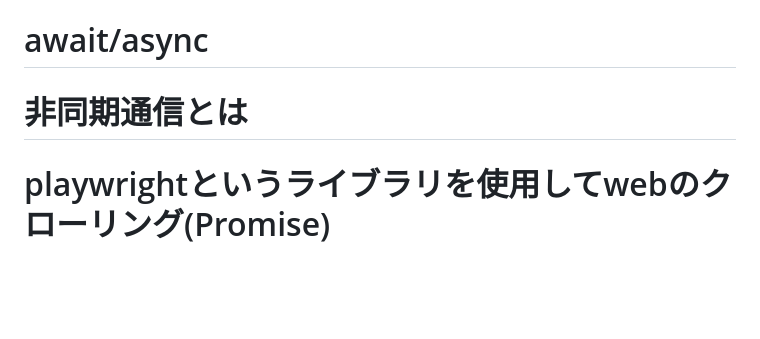
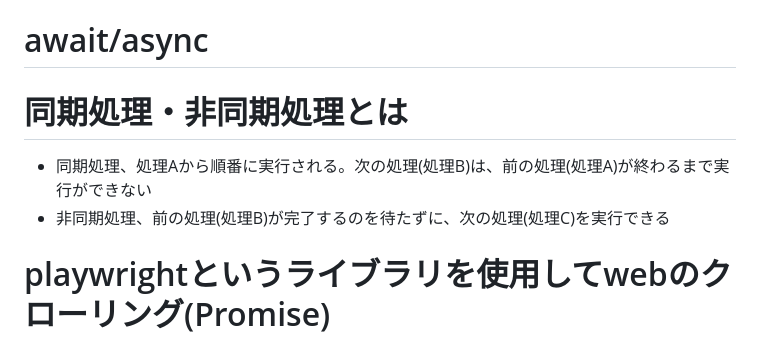
Before and after one commit to jojo232/Sectin3-4-JS-Promise, a Markdown page: README.md, the part around the change. Drawn GitHub-style; blank space fills up the shorter version.

```diff
--- a/README.md
+++ b/README.md
@@ -87,7 +87,9 @@ Created with CodeSandbox
 
 # await/async
 
-# 非同期通信とは
+# 同期処理・非同期処理とは
+- 同期処理、処理Aから順番に実行される。次の処理(処理B)は、前の処理(処理A)が終わるまで実行ができない
+- 非同期処理、前の処理(処理B)が完了するのを待たずに、次の処理(処理C)を実行できる
 
 # playwrightというライブラリを使用してwebのクローリング(Promise)
 
```
